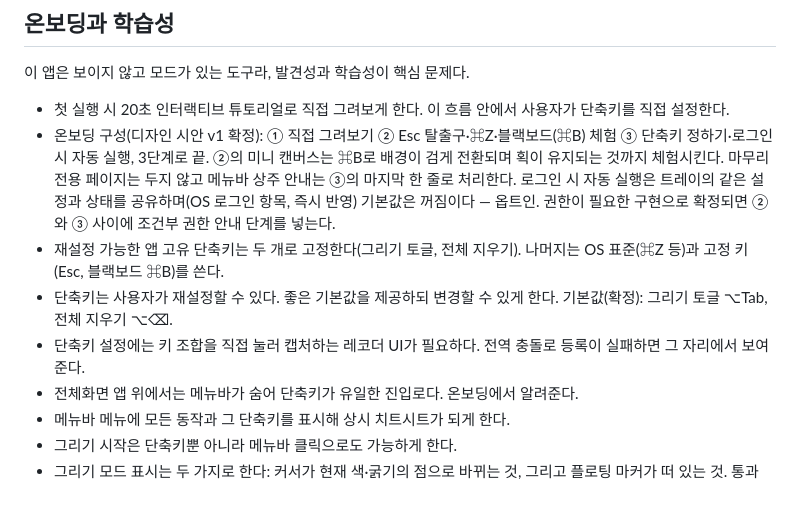
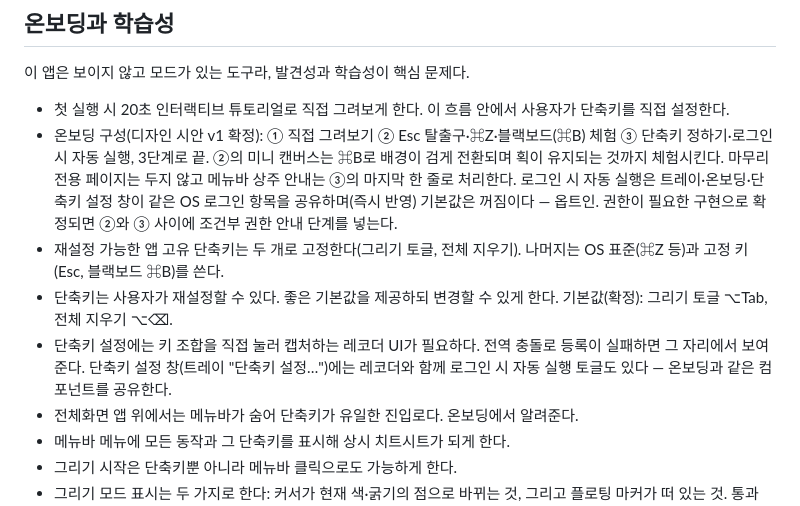
Before and after one commit to toy-crane/arrowly, a Markdown page: docs/REQUIREMENTS.md, the part around the change. Rendered like a GitHub page.

Commit message:
docs: REQUIREMENTS에 단축키 설정 창의 자동 실행 토글 반영
로그인 시 자동 실행이 트레이·온보딩뿐 아니라 단축키 설정 창에도
있음을 명시한다. 세 곳 모두 같은 OS 로그인 항목을 공유한다.

Co-Authored-By: Claude Sonnet 5 <noreply@anthropic.com>

```diff
--- a/docs/REQUIREMENTS.md
+++ b/docs/REQUIREMENTS.md
@@ -97,10 +97,10 @@
 이 앱은 보이지 않고 모드가 있는 도구라, 발견성과 학습성이 핵심 문제다.
 
 - 첫 실행 시 20초 인터랙티브 튜토리얼로 직접 그려보게 한다. 이 흐름 안에서 사용자가 단축키를 직접 설정한다.
-- 온보딩 구성(디자인 시안 v1 확정): ① 직접 그려보기 ② Esc 탈출구·⌘Z·블랙보드(⌘B) 체험 ③ 단축키 정하기·로그인 시 자동 실행, 3단계로 끝. ②의 미니 캔버스는 ⌘B로 배경이 검게 전환되며 획이 유지되는 것까지 체험시킨다. 마무리 전용 페이지는 두지 않고 메뉴바 상주 안내는 ③의 마지막 한 줄로 처리한다. 로그인 시 자동 실행은 트레이의 같은 설정과 상태를 공유하며(OS 로그인 항목, 즉시 반영) 기본값은 꺼짐이다 — 옵트인. 권한이 필요한 구현으로 확정되면 ②와 ③ 사이에 조건부 권한 안내 단계를 넣는다.
+- 온보딩 구성(디자인 시안 v1 확정): ① 직접 그려보기 ② Esc 탈출구·⌘Z·블랙보드(⌘B) 체험 ③ 단축키 정하기·로그인 시 자동 실행, 3단계로 끝. ②의 미니 캔버스는 ⌘B로 배경이 검게 전환되며 획이 유지되는 것까지 체험시킨다. 마무리 전용 페이지는 두지 않고 메뉴바 상주 안내는 ③의 마지막 한 줄로 처리한다. 로그인 시 자동 실행은 트레이·온보딩·단축키 설정 창이 같은 OS 로그인 항목을 공유하며(즉시 반영) 기본값은 꺼짐이다 — 옵트인. 권한이 필요한 구현으로 확정되면 ②와 ③ 사이에 조건부 권한 안내 단계를 넣는다.
 - 재설정 가능한 앱 고유 단축키는 두 개로 고정한다(그리기 토글, 전체 지우기). 나머지는 OS 표준(⌘Z 등)과 고정 키(Esc, 블랙보드 ⌘B)를 쓴다.
 - 단축키는 사용자가 재설정할 수 있다. 좋은 기본값을 제공하되 변경할 수 있게 한다. 기본값(확정): 그리기 토글 ⌥Tab, 전체 지우기 ⌥⌫.
-- 단축키 설정에는 키 조합을 직접 눌러 캡처하는 레코더 UI가 필요하다. 전역 충돌로 등록이 실패하면 그 자리에서 보여준다.
+- 단축키 설정에는 키 조합을 직접 눌러 캡처하는 레코더 UI가 필요하다. 전역 충돌로 등록이 실패하면 그 자리에서 보여준다. 단축키 설정 창(트레이 "단축키 설정…")에는 레코더와 함께 로그인 시 자동 실행 토글도 있다 — 온보딩과 같은 컴포넌트를 공유한다.
 - 전체화면 앱 위에서는 메뉴바가 숨어 단축키가 유일한 진입로다. 온보딩에서 알려준다.
 - 메뉴바 메뉴에 모든 동작과 그 단축키를 표시해 상시 치트시트가 되게 한다.
 - 그리기 시작은 단축키뿐 아니라 메뉴바 클릭으로도 가능하게 한다.
```
